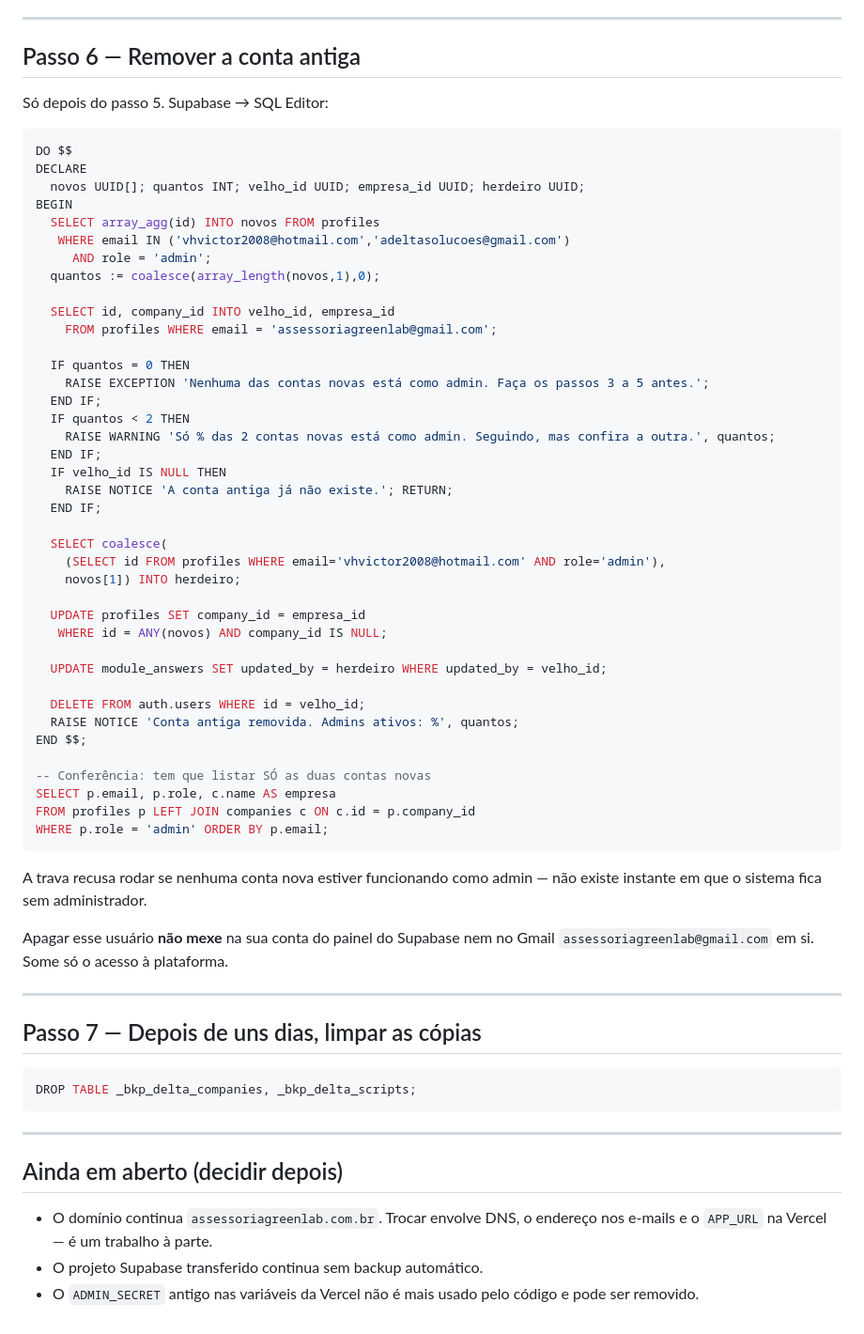
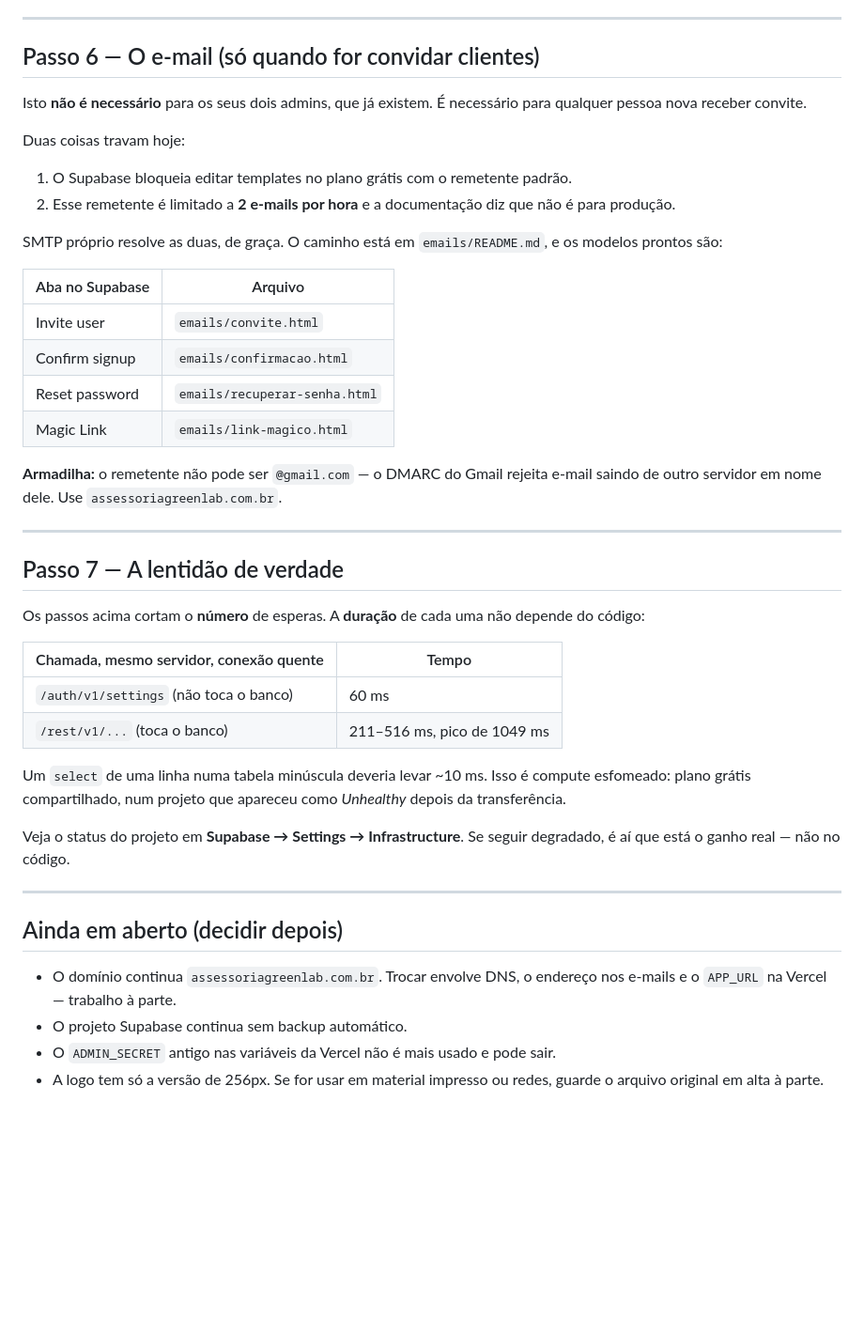
Before and after one commit to Victorhmp99/scripts-platform, a Markdown page: VIRADA-DELTA.md, the part around one of its changes. Shown at 94% size. Drawn GitHub-style; blank space fills up the shorter version.

````diff
--- a/VIRADA-DELTA.md
+++ b/VIRADA-DELTA.md
@@ -191,72 +92,56 @@ fora no passo 6.
 
 ---
 
-## Passo 6 — Remover a conta antiga
+## Passo 6 — O e-mail (só quando for convidar clientes)
 
-Só depois do passo 5. Supabase → SQL Editor:
+Isto **não é necessário** para os seus dois admins, que já existem. É
+necessário para qualquer pessoa nova receber convite.
 
-```sql
-DO $$
-DECLARE
-  novos UUID[]; quantos INT; velho_id UUID; empresa_id UUID; herdeiro UUID;
-BEGIN
-  SELECT array_agg(id) INTO novos FROM profiles
-   WHERE email IN ('vhvictor2008@hotmail.com','adeltasolucoes@gmail.com')
-     AND role = 'admin';
-  quantos := coalesce(array_length(novos,1),0);
+Duas coisas travam hoje:
 
-  SELECT id, company_id INTO velho_id, empresa_id
-    FROM profiles WHERE email = 'assessoriagreenlab@gmail.com';
+1. O Supabase bloqueia editar templates no plano grátis com o remetente padrão.
+2. Esse remetente é limitado a **2 e-mails por hora** e a documentação diz que
+   não é para produção.
 
-  IF quantos = 0 THEN
-    RAISE EXCEPTION 'Nenhuma das contas novas está como admin. Faça os passos 3 a 5 antes.';
-  END IF;
-  IF quantos < 2 THEN
-    RAISE WARNING 'Só % das 2 contas novas está como admin. Seguindo, mas confira a outra.', quantos;
-  END IF;
-  IF velho_id IS NULL THEN
-    RAISE NOTICE 'A conta antiga já não existe.'; RETURN;
-  END IF;
+SMTP próprio resolve as duas, de graça. O caminho está em `emails/README.md`,
+e os modelos prontos são:
 
-  SELECT coalesce(
-    (SELECT id FROM profiles WHERE email='vhvictor2008@hotmail.com' AND role='admin'),
-    novos[1]) INTO herdeiro;
+| Aba no Supabase | Arquivo                       |
+|-----------------|-------------------------------|
+| Invite user     | `emails/convite.html`         |
+| Confirm signup  | `emails/confirmacao.html`     |
+| Reset password  | `emails/recuperar-senha.html` |
+| Magic Link      | `emails/link-magico.html`     |
 
-  UPDATE profiles SET company_id = empresa_id
-   WHERE id = ANY(novos) AND company_id IS NULL;
-
-  UPDATE module_answers SET updated_by = herdeiro WHERE updated_by = velho_id;
-
-  DELETE FROM auth.users WHERE id = velho_id;
-  RAISE NOTICE 'Conta antiga removida. Admins ativos: %', quantos;
-END $$;
-
--- Conferência: tem que listar SÓ as duas contas novas
-SELECT p.email, p.role, c.name AS empresa
-FROM profiles p LEFT JOIN companies c ON c.id = p.company_id
-WHERE p.role = 'admin' ORDER BY p.email;
-```
-
-A trava recusa rodar se nenhuma conta nova estiver funcionando como admin —
-não existe instante em que o sistema fica sem administrador.
-
-Apagar esse usuário **não mexe** na sua conta do painel do Supabase nem no
-Gmail `assessoriagreenlab@gmail.com` em si. Some só o acesso à plataforma.
+**Armadilha:** o remetente não pode ser `@gmail.com` — o DMARC do Gmail rejeita
+e-mail saindo de outro servidor em nome dele. Use `assessoriagreenlab.com.br`.
 
 ---
 
-## Passo 7 — Depois de uns dias, limpar as cópias
+## Passo 7 — A lentidão de verdade
 
-```sql
-DROP TABLE _bkp_delta_companies, _bkp_delta_scripts;
-```
+Os passos acima cortam o **número** de esperas. A **duração** de cada uma não
+depende do código:
+
+| Chamada, mesmo servidor, conexão quente | Tempo    |
+|-----------------------------------------|----------|
+| `/auth/v1/settings` (não toca o banco)   | 60 ms    |
+| `/rest/v1/...` (toca o banco)            | 211–516 ms, pico de 1049 ms |
+
+Um `select` de uma linha numa tabela minúscula deveria levar ~10 ms. Isso é
+compute esfomeado: plano grátis compartilhado, num projeto que apareceu como
+*Unhealthy* depois da transferência.
+
+Veja o status do projeto em **Supabase → Settings → Infrastructure**. Se seguir
+degradado, é aí que está o ganho real — não no código.
 
 ---
 
 ## Ainda em aberto (decidir depois)
 
-- O domínio continua `assessoriagreenlab.com.br`. Trocar envolve DNS, o
-  endereço nos e-mails e o `APP_URL` na Vercel — é um trabalho à parte.
-- O projeto Supabase transferido continua sem backup automático.
-- O `ADMIN_SECRET` antigo nas variáveis da Vercel não é mais usado pelo código
-  e pode ser removido.
+- O domínio continua `assessoriagreenlab.com.br`. Trocar envolve DNS, o endereço
+  nos e-mails e o `APP_URL` na Vercel — trabalho à parte.
+- O projeto Supabase continua sem backup automático.
+- O `ADMIN_SECRET` antigo nas variáveis da Vercel não é mais usado e pode sair.
+- A logo tem só a versão de 256px. Se for usar em material impresso ou redes,
+  guarde o arquivo original em alta à parte.
````
Also changed, not shown: other parts of VIRADA-DELTA.md (+58 -157 lines).
